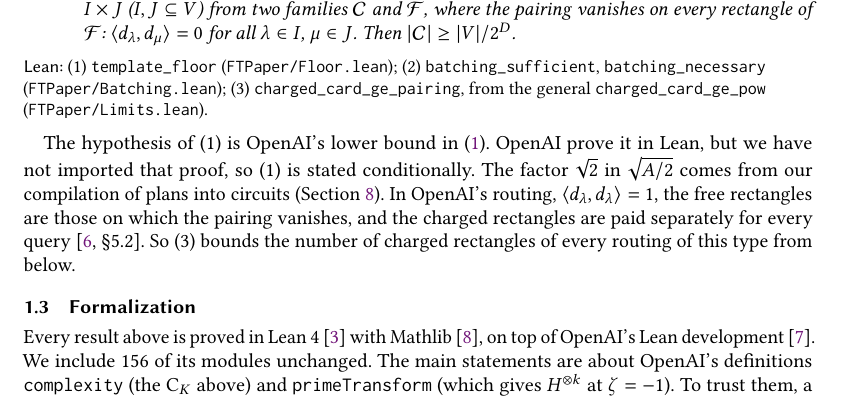
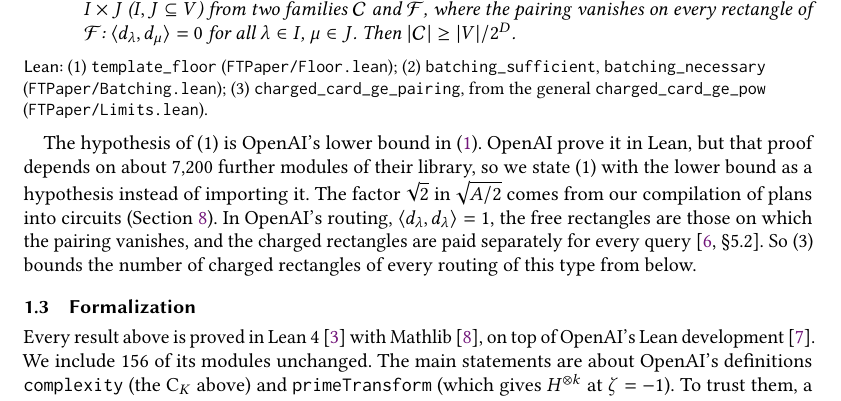
Before and after one commit to jsilvao/walsh-hadamard-explicit-rate, a LaTeX paper (paper/latex/main.tex): part of page 3 of 12, cut so that both start at the same text. Compiled offline with pdfLaTeX.

Commit message:
Paper v1.0: state why the floor is conditional; citation metadata

```diff
--- a/paper/latex/main.tex
+++ b/paper/latex/main.tex
@@ -123,7 +123,7 @@ We also prove limits of the method.
 \end{theorem}
 \formal{(1) \lean{template_floor} (\lean{FTPaper/Floor.lean}); (2) \lean{batching_sufficient}, \lean{batching_necessary} (\lean{FTPaper/Batching.lean}); (3) \lean{charged_card_ge_pairing}, from the general \lean{charged_card_ge_pow} (\lean{FTPaper/Limits.lean}).}
 
-The hypothesis of~(1) is OpenAI's lower bound in~\eqref{eq:oai}. OpenAI prove it in Lean, but we have not imported that proof, so~(1) is stated conditionally. The factor $\sqrt2$ in $\sqrt{A/2}$ comes from our compilation of plans into circuits (Section~\ref{sec:circuits}). In OpenAI's routing, $\langle d_\lambda,d_\lambda\rangle=1$, the free rectangles are those on which the pairing vanishes, and the charged rectangles are paid separately for every query~\cite[\S5.2]{oai2026}. So (3) bounds the number of charged rectangles of every routing of this type from below.
+The hypothesis of~(1) is OpenAI's lower bound in~\eqref{eq:oai}. OpenAI prove it in Lean, but that proof depends on about 7{,}200 further modules of their library, so we state~(1) with the lower bound as a hypothesis instead of importing it. The factor $\sqrt2$ in $\sqrt{A/2}$ comes from our compilation of plans into circuits (Section~\ref{sec:circuits}). In OpenAI's routing, $\langle d_\lambda,d_\lambda\rangle=1$, the free rectangles are those on which the pairing vanishes, and the charged rectangles are paid separately for every query~\cite[\S5.2]{oai2026}. So (3) bounds the number of charged rectangles of every routing of this type from below.
 
 \subsection{Formalization}
 
```
Also changed, not shown: paper/latex/README.md, paper/latex/main.pdf, 1 other file.
